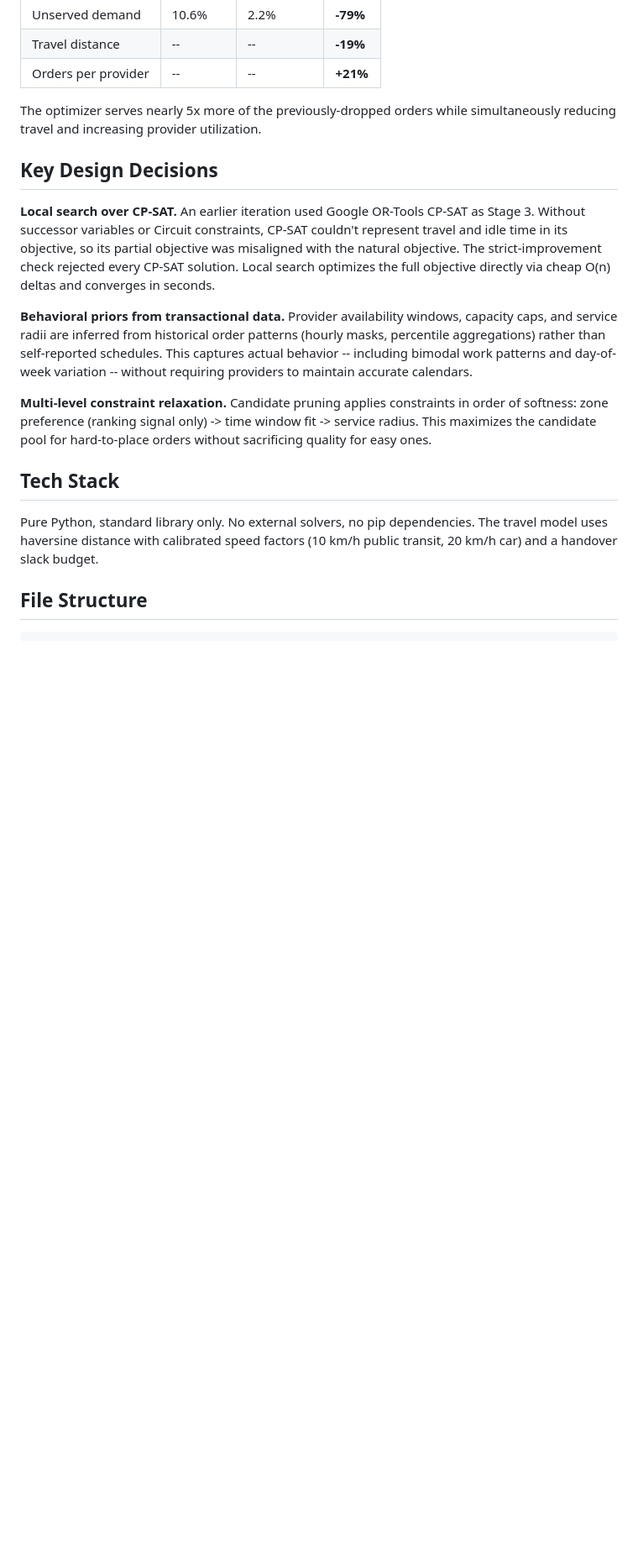
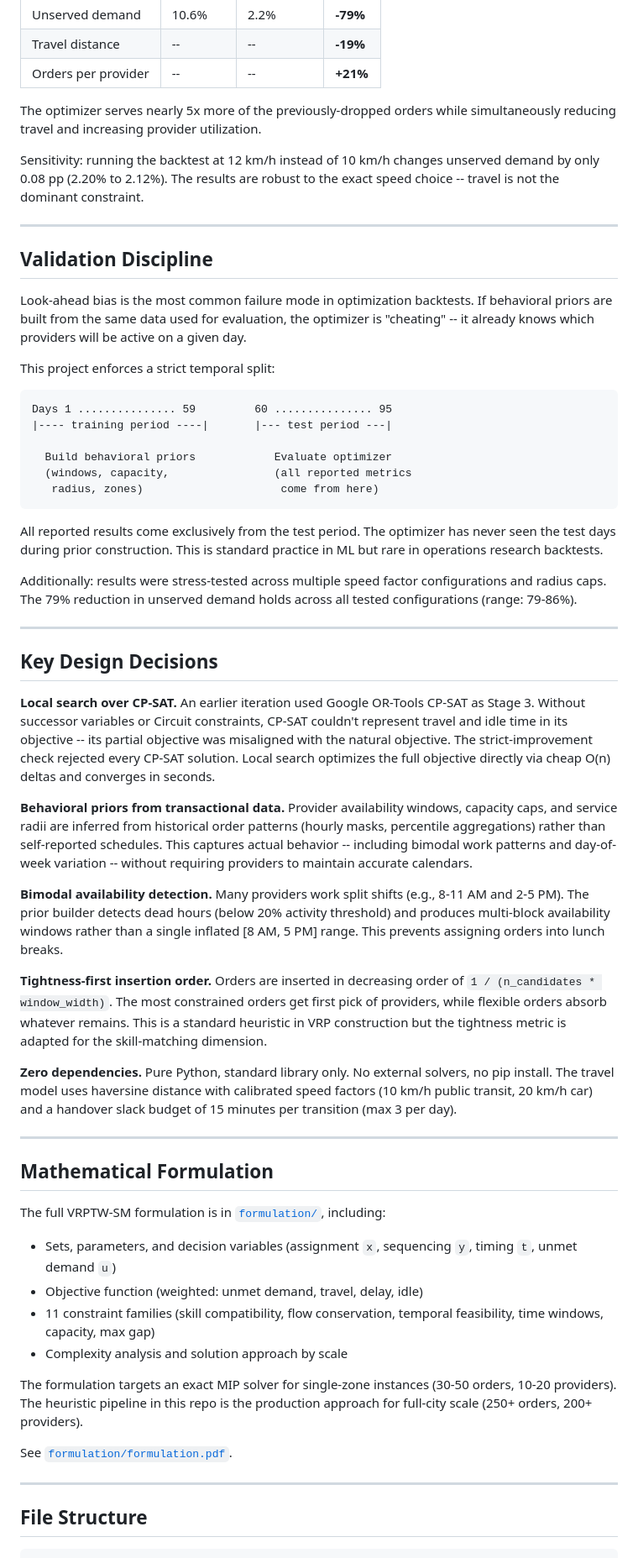
Before and after one commit to bchalita/service-marketplace-optimizer, a Markdown page: README.md, the part around one of its changes. Shown at 84% size. GitHub-like rendering; blank space fills up the shorter version.

````diff
--- a/README.md
+++ b/README.md
@@ -76,17 +123,59 @@ Validated on a real marketplace dataset with temporal train/test split (priors t
 
 The optimizer serves nearly 5x more of the previously-dropped orders while simultaneously reducing travel and increasing provider utilization.
 
+Sensitivity: running the backtest at 12 km/h instead of 10 km/h changes unserved demand by only 0.08 pp (2.20% to 2.12%). The results are robust to the exact speed choice -- travel is not the dominant constraint.
+
+---
+
+## Validation Discipline
+
+Look-ahead bias is the most common failure mode in optimization backtests. If behavioral priors are built from the same data used for evaluation, the optimizer is "cheating" -- it already knows which providers will be active on a given day.
+
+This project enforces a strict temporal split:
+
+```
+Days 1 ............... 59         60 ............... 95
+|---- training period ----|       |--- test period ---|
+
+  Build behavioral priors            Evaluate optimizer
+  (windows, capacity,                (all reported metrics
+   radius, zones)                     come from here)
+```
+
+All reported results come exclusively from the test period. The optimizer has never seen the test days during prior construction. This is standard practice in ML but rare in operations research backtests.
+
+Additionally: results were stress-tested across multiple speed factor configurations and radius caps. The 79% reduction in unserved demand holds across all tested configurations (range: 79-86%).
+
+---
+
 ## Key Design Decisions
 
-**Local search over CP-SAT.** An earlier iteration used Google OR-Tools CP-SAT as Stage 3. Without successor variables or Circuit constraints, CP-SAT couldn't represent travel and idle time in its objective, so its partial objective was misaligned with the natural objective. The strict-improvement check rejected every CP-SAT solution. Local search optimizes the full objective directly via cheap O(n) deltas and converges in seconds.
+**Local search over CP-SAT.** An earlier iteration used Google OR-Tools CP-SAT as Stage 3. Without successor variables or Circuit constraints, CP-SAT couldn't represent travel and idle time in its objective -- its partial objective was misaligned with the natural objective. The strict-improvement check rejected every CP-SAT solution. Local search optimizes the full objective directly via cheap O(n) deltas and converges in seconds.
 
 **Behavioral priors from transactional data.** Provider availability windows, capacity caps, and service radii are inferred from historical order patterns (hourly masks, percentile aggregations) rather than self-reported schedules. This captures actual behavior -- including bimodal work patterns and day-of-week variation -- without requiring providers to maintain accurate calendars.
 
-**Multi-level constraint relaxation.** Candidate pruning applies constraints in order of softness: zone preference (ranking signal only) -> time window fit -> service radius. This maximizes the candidate pool for hard-to-place orders without sacrificing quality for easy ones.
+**Bimodal availability detection.** Many providers work split shifts (e.g., 8-11 AM and 2-5 PM). The prior builder detects dead hours (below 20% activity threshold) and produces multi-block availability windows rather than a single inflated [8 AM, 5 PM] range. This prevents assigning orders into lunch breaks.
 
-## Tech Stack
+**Tightness-first insertion order.** Orders are inserted in decreasing order of `1 / (n_candidates * window_width)`. The most constrained orders get first pick of providers, while flexible orders absorb whatever remains. This is a standard heuristic in VRP construction but the tightness metric is adapted for the skill-matching dimension.
 
-Pure Python, standard library only. No external solvers, no pip dependencies. The travel model uses haversine distance with calibrated speed factors (10 km/h public transit, 20 km/h car) and a handover slack budget.
+**Zero dependencies.** Pure Python, standard library only. No external solvers, no pip install. The travel model uses haversine distance with calibrated speed factors (10 km/h public transit, 20 km/h car) and a handover slack budget of 15 minutes per transition (max 3 per day).
+
+---
+
+## Mathematical Formulation
+
+The full VRPTW-SM formulation is in [`formulation/`](formulation/), including:
+
+- Sets, parameters, and decision variables (assignment `x`, sequencing `y`, timing `t`, unmet demand `u`)
+- Objective function (weighted: unmet demand, travel, delay, idle)
+- 11 constraint families (skill compatibility, flow conservation, temporal feasibility, time windows, capacity, max gap)
+- Complexity analysis and solution approach by scale
+
+The formulation targets an exact MIP solver for single-zone instances (30-50 orders, 10-20 providers). The heuristic pipeline in this repo is the production approach for full-city scale (250+ orders, 200+ providers).
+
+See [`formulation/formulation.pdf`](formulation/formulation.pdf).
+
+---
 
 ## File Structure
 
````
Also changed, not shown: other parts of README.md (+134 -60 lines).
